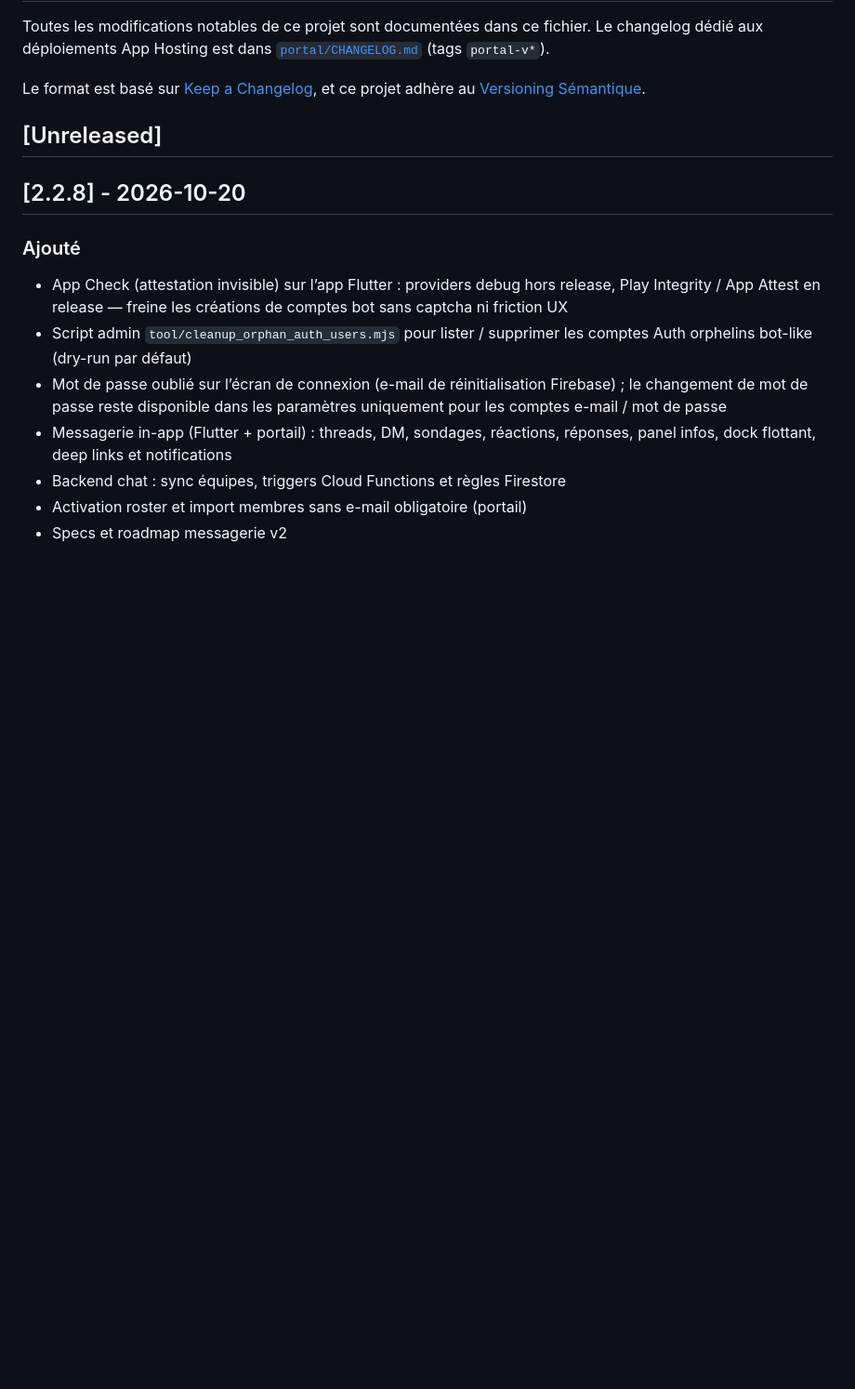
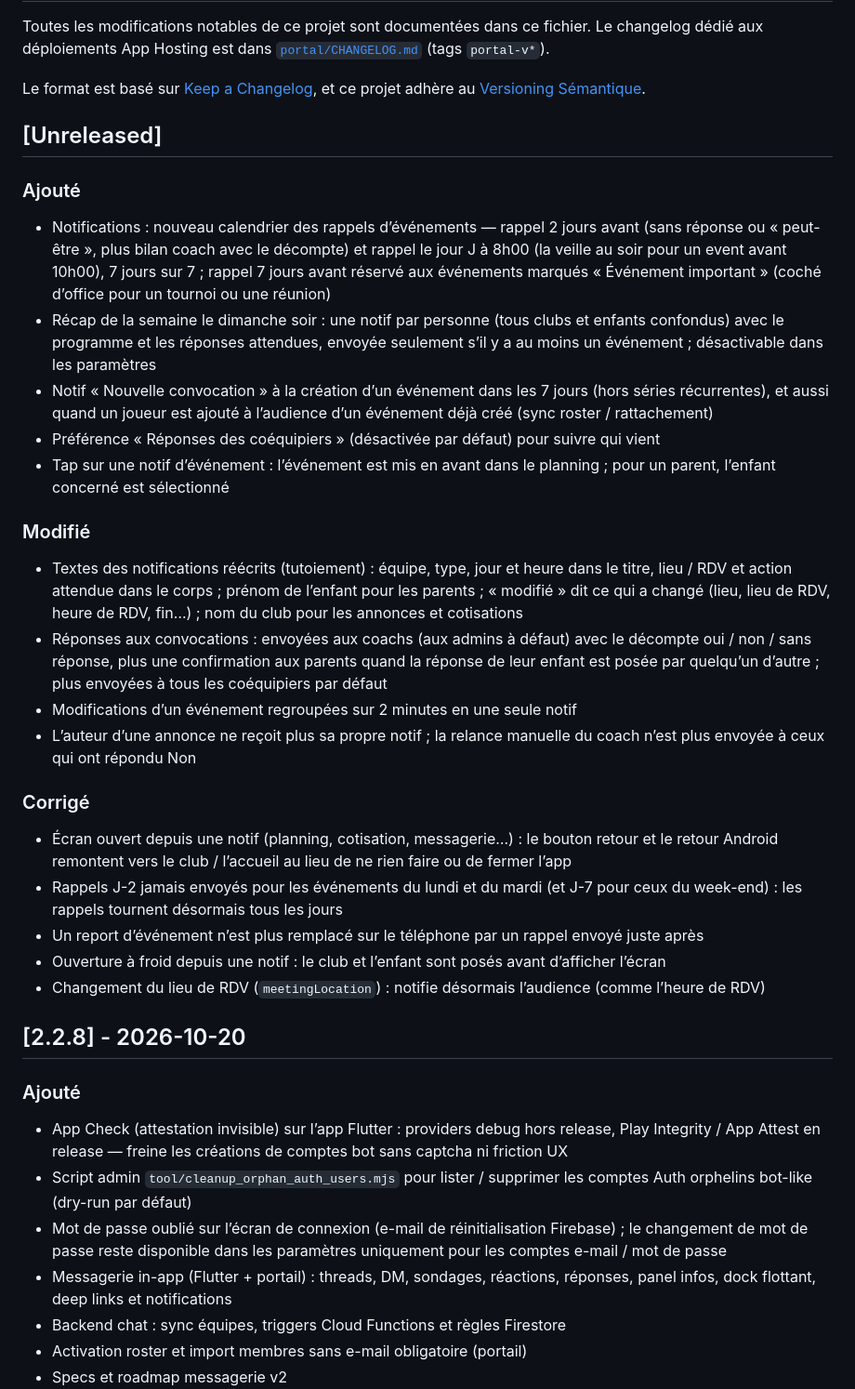
Before and after one commit to matc78/viroteam_2, a Markdown page: CHANGELOG.md, the part around the change. Shown at 93% size. Drawn GitHub-style; blank space fills up the shorter version.

Commit message:
:memo: documente le calendrier notifs Events dans le changelog app

```diff
--- a/CHANGELOG.md
+++ b/CHANGELOG.md
@@ -7,6 +7,29 @@ Le format est basé sur [Keep a Changelog](https://keepachangelog.com/fr/1.1.0/)
 et ce projet adhère au [Versioning Sémantique](https://semver.org/lang/fr/).
 
 ## [Unreleased]
+
+### Ajouté
+
+- Notifications : nouveau calendrier des rappels d’événements — rappel 2 jours avant (sans réponse ou « peut-être », plus bilan coach avec le décompte) et rappel le jour J à 8h00 (la veille au soir pour un event avant 10h00), 7 jours sur 7 ; rappel 7 jours avant réservé aux événements marqués « Événement important » (coché d’office pour un tournoi ou une réunion)
+- Récap de la semaine le dimanche soir : une notif par personne (tous clubs et enfants confondus) avec le programme et les réponses attendues, envoyée seulement s’il y a au moins un événement ; désactivable dans les paramètres
+- Notif « Nouvelle convocation » à la création d’un événement dans les 7 jours (hors séries récurrentes), et aussi quand un joueur est ajouté à l’audience d’un événement déjà créé (sync roster / rattachement)
+- Préférence « Réponses des coéquipiers » (désactivée par défaut) pour suivre qui vient
+- Tap sur une notif d’événement : l’événement est mis en avant dans le planning ; pour un parent, l’enfant concerné est sélectionné
+
+### Modifié
+
+- Textes des notifications réécrits (tutoiement) : équipe, type, jour et heure dans le titre, lieu / RDV et action attendue dans le corps ; prénom de l’enfant pour les parents ; « modifié » dit ce qui a changé (lieu, lieu de RDV, heure de RDV, fin…) ; nom du club pour les annonces et cotisations
+- Réponses aux convocations : envoyées aux coachs (aux admins à défaut) avec le décompte oui / non / sans réponse, plus une confirmation aux parents quand la réponse de leur enfant est posée par quelqu’un d’autre ; plus envoyées à tous les coéquipiers par défaut
+- Modifications d’un événement regroupées sur 2 minutes en une seule notif
+- L’auteur d’une annonce ne reçoit plus sa propre notif ; la relance manuelle du coach n’est plus envoyée à ceux qui ont répondu Non
+
+### Corrigé
+
+- Écran ouvert depuis une notif (planning, cotisation, messagerie…) : le bouton retour et le retour Android remontent vers le club / l’accueil au lieu de ne rien faire ou de fermer l’app
+- Rappels J-2 jamais envoyés pour les événements du lundi et du mardi (et J-7 pour ceux du week-end) : les rappels tournent désormais tous les jours
+- Un report d’événement n’est plus remplacé sur le téléphone par un rappel envoyé juste après
+- Ouverture à froid depuis une notif : le club et l’enfant sont posés avant d’afficher l’écran
+- Changement du lieu de RDV (`meetingLocation`) : notifie désormais l’audience (comme l’heure de RDV)
 
 ## [2.2.8] - 2026-10-20
 
```
